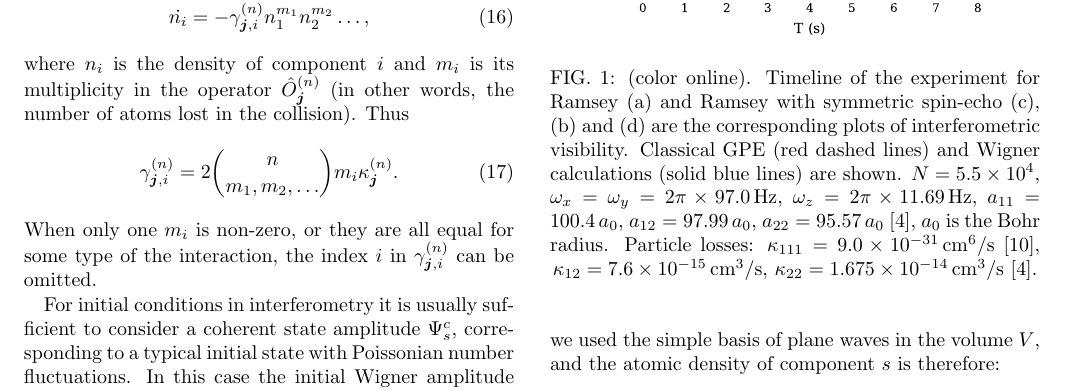
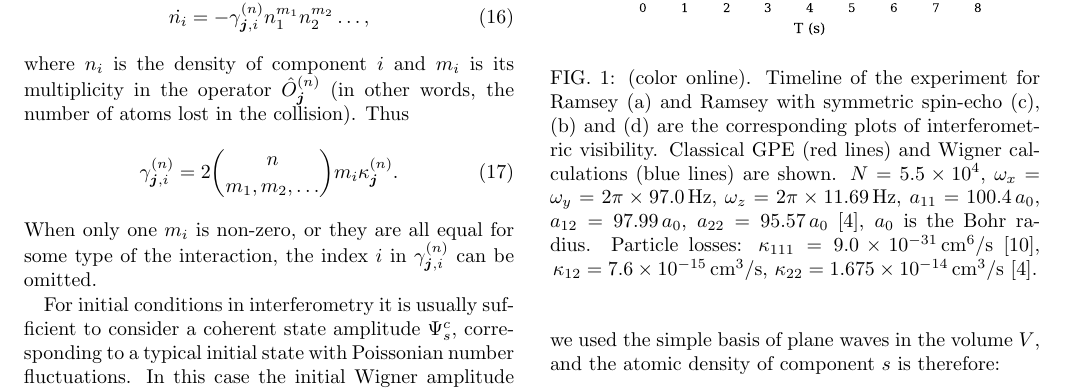
Before and after one commit to fjarri-attic/qsim_letter_2011, a LaTeX paper (qsim.tex): part of page 3 of 5, cut so that both start at the same text. Compiled offline with pdfLaTeX.

Commit message:
qsim.tex: fixed line description in the caption of Fig. 1

```diff
--- a/qsim.tex
+++ b/qsim.tex
@@ -383,7 +383,7 @@ and ${F=2,\, m_{F}=+1}$ respectively~\cite{Egorov2010}.
 	\caption{(color online).
 	Timeline of the experiment for Ramsey (a) and Ramsey with symmetric spin-echo (c),
 	(b) and (d) are the corresponding plots of interferometric visibility.
-	Classical GPE (red dashed lines) and Wigner calculations (solid blue lines)
+	Classical GPE (red lines) and Wigner calculations (blue lines)
 	are shown. $N = 5.5 \times 10^4$,
 	$\omega_x = \omega_y = 2 \pi \times 97.0\,\mathrm{Hz}$,
 	$\omega_z = 2 \pi \times 11.69\,\mathrm{Hz}$,
```
